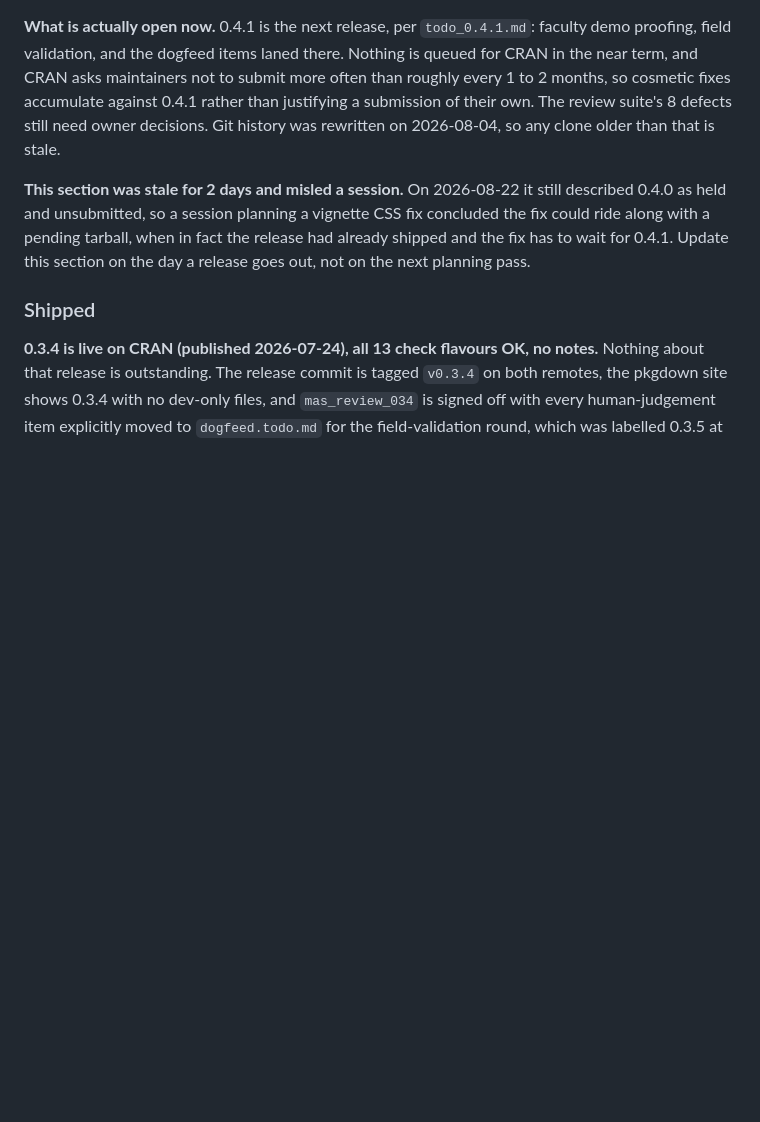
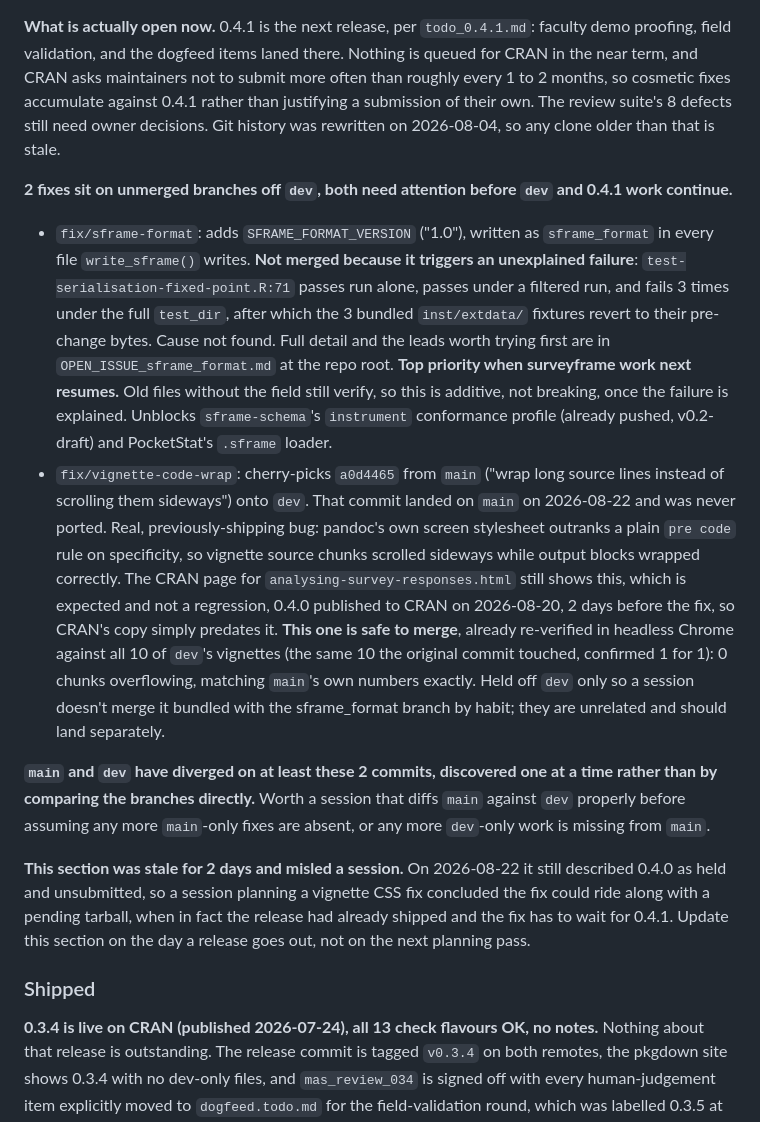
Before and after one commit to MohammedAliSharafuddin/surveyframe, a Markdown page: CLAUDE.md, the part around the change. Drawn GitHub-style; blank space fills up the shorter version.

Commit message:
CLAUDE.md: record the 2 unmerged fix branches and the main/dev divergence
So the next session starts already knowing what is open, instead of
rediscovering it: fix/sframe-format (blocked on an unexplained full-suite
test failure, top priority on resume) and fix/vignette-code-wrap (verified
safe, held separate on purpose so it is not merged bundled with the other
branch by habit).

Also flags that main and dev have now diverged on 2 commits found one at a
time, not by comparing the branches, and that this is worth a session doing
that comparison properly rather than assuming nothing else is missing.

```diff
--- a/CLAUDE.md
+++ b/CLAUDE.md
@@ -384,6 +384,43 @@ to 2 months, so cosmetic fixes accumulate against 0.4.1 rather than
 justifying a submission of their own. The review suite's 8 defects still
 need owner decisions. Git history was rewritten on 2026-08-04, so any
 clone older than that is stale.
+
+**2 fixes sit on unmerged branches off `dev`, both need attention before
+`dev` and 0.4.1 work continue.**
+
+- `fix/sframe-format`: adds `SFRAME_FORMAT_VERSION` ("1.0"), written as
+  `sframe_format` in every file `write_sframe()` writes. **Not merged
+  because it triggers an unexplained failure**:
+  `test-serialisation-fixed-point.R:71` passes run alone, passes under a
+  filtered run, and fails 3 times under the full `test_dir`, after which
+  the 3 bundled `inst/extdata/` fixtures revert to their pre-change bytes.
+  Cause not found. Full detail and the leads worth trying first are in
+  `OPEN_ISSUE_sframe_format.md` at the repo root. **Top priority when
+  surveyframe work next resumes.** Old files without the field still
+  verify, so this is additive, not breaking, once the failure is
+  explained. Unblocks `sframe-schema`'s `instrument` conformance profile
+  (already pushed, v0.2-draft) and PocketStat's `.sframe` loader.
+- `fix/vignette-code-wrap`: cherry-picks `a0d4465` from `main`
+  ("wrap long source lines instead of scrolling them sideways") onto
+  `dev`. That commit landed on `main` on 2026-08-22 and was never ported.
+  Real, previously-shipping bug: pandoc's own screen stylesheet
+  outranks a plain `pre code` rule on specificity, so vignette source
+  chunks scrolled sideways while output blocks wrapped correctly. The
+  CRAN page for `analysing-survey-responses.html` still shows this,
+  which is expected and not a regression, 0.4.0 published to CRAN on
+  2026-08-20, 2 days before the fix, so CRAN's copy simply predates it.
+  **This one is safe to merge**, already re-verified in headless Chrome
+  against all 10 of `dev`'s vignettes (the same 10 the original commit
+  touched, confirmed 1 for 1): 0 chunks overflowing, matching `main`'s
+  own numbers exactly. Held off `dev` only so a session doesn't merge it
+  bundled with the sframe_format branch by habit; they are unrelated and
+  should land separately.
+
+**`main` and `dev` have diverged on at least these 2 commits, discovered
+one at a time rather than by comparing the branches directly.** Worth a
+session that diffs `main` against `dev` properly before assuming any
+more `main`-only fixes are absent, or any more `dev`-only work is
+missing from `main`.
 
 **This section was stale for 2 days and misled a session.** On
 2026-08-22 it still described 0.4.0 as held and unsubmitted, so a
```
